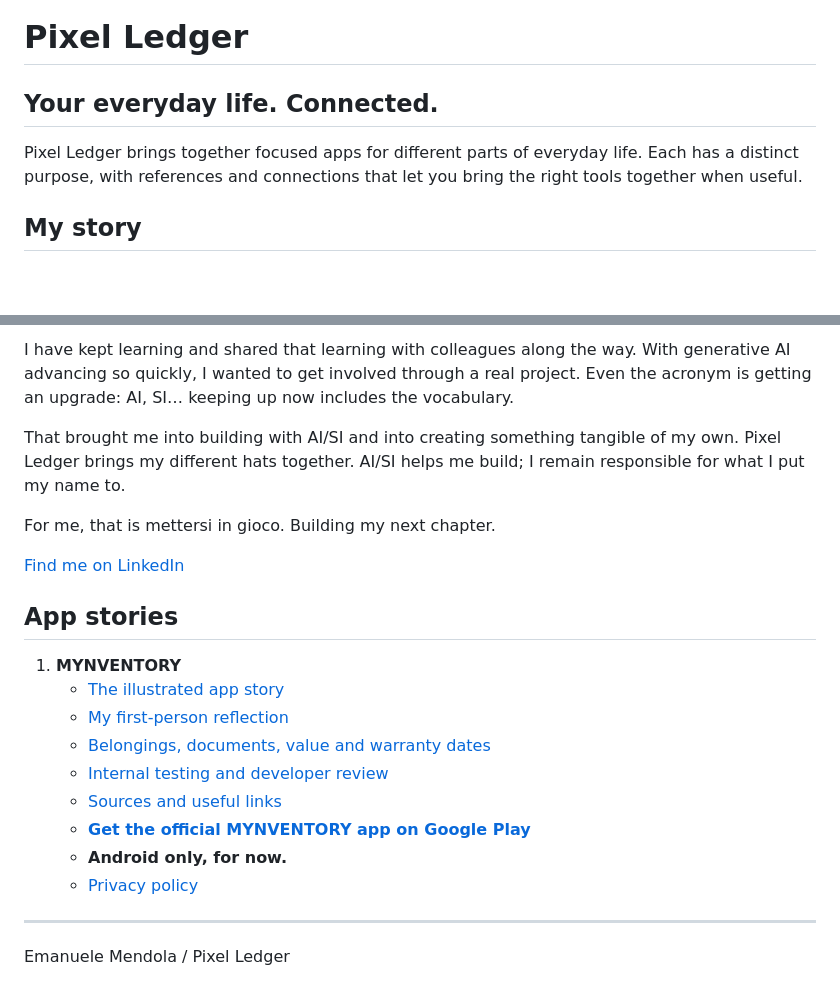
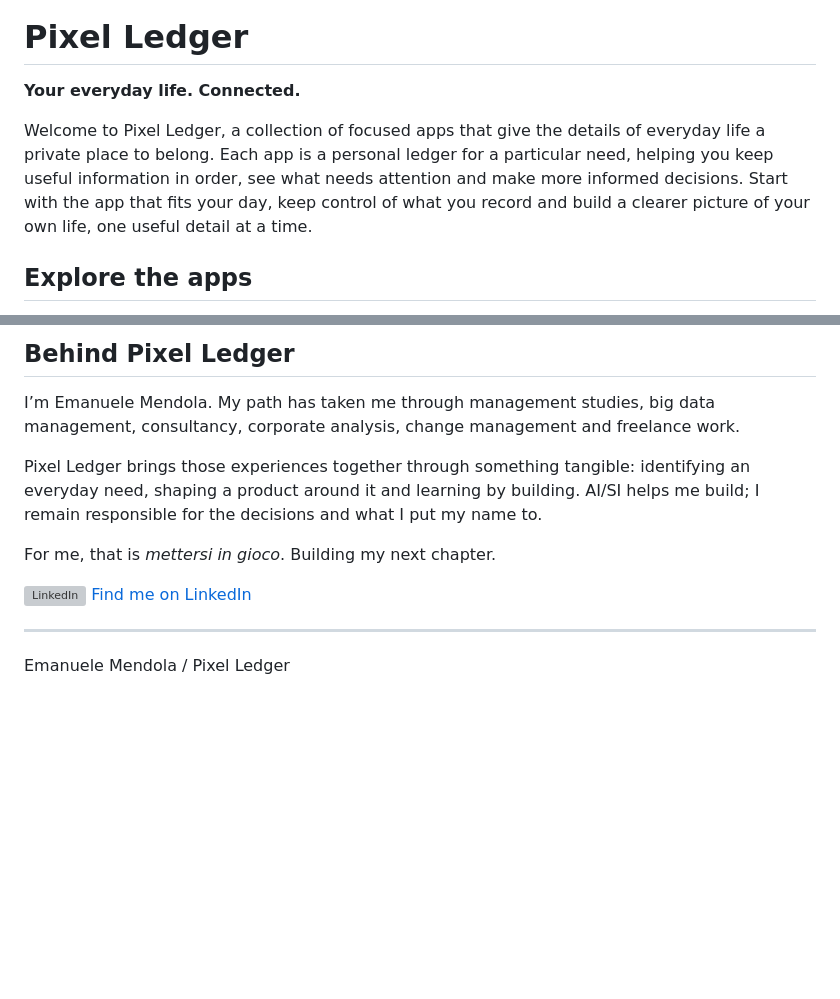
Before and after one commit to Ema-0001/pixel-ledger-suite, a Markdown page: apps/README.md, 2 parts joined by grey strips. Rendered like a GitHub page; blank space fills up the shorter version; grey boxes are pictures that could not be loaded.

```diff
--- a/apps/README.md
+++ b/apps/README.md
@@ -1,8 +3,8 @@
 # Pixel Ledger
 
-## Your everyday life. Connected.
+**Your everyday life. Connected.**
 
-Pixel Ledger brings together focused apps for different parts of everyday life. Each has a distinct purpose, with references and connections that let you bring the right tools together when useful.
+Welcome to Pixel Ledger, a collection of focused apps that give the details of everyday life a private place to belong. Each app is a personal ledger for a particular need, helping you keep useful information in order, see what needs attention and make more informed decisions. Start with the app that fits your day, keep control of what you record and build a clearer picture of your own life, one useful detail at a time.
 
-## My story
+## Explore the apps
 
@@ -10,23 +12,13 @@ I’m Emanuele Mendola. My path has taken me through management studies at bache
 
-I have kept learning and shared that learning with colleagues along the way. With generative AI advancing so quickly, I wanted to get involved through a real project. Even the acronym is getting an upgrade: AI, SI… keeping up now includes the vocabulary.
+## Behind Pixel Ledger
 
-That brought me into building with AI/SI and into creating something tangible of my own. Pixel Ledger brings my different hats together. AI/SI helps me build; I remain responsible for what I put my name to.
+I’m Emanuele Mendola. My path has taken me through management studies, big data management, consultancy, corporate analysis, change management and freelance work.
 
-For me, that is mettersi in gioco. Building my next chapter.
+Pixel Ledger brings those experiences together through something tangible: identifying an everyday need, shaping a product around it and learning by building. AI/SI helps me build; I remain responsible for the decisions and what I put my name to.
 
-[Find me on LinkedIn](https://linkedin.com/in/emanuele-mendola-460087254)
+For me, that is *mettersi in gioco*. Building my next chapter.
 
-## App stories
-
-1. **MYNVENTORY**
-   - [The illustrated app story](mynventory/README.md)
-   - [My first-person reflection](mynventory/blog.md)
-   - [Belongings, documents, value and warranty dates](mynventory/product-details.md)
-   - [Internal testing and developer review](mynventory/trust-details.md)
-   - [Sources and useful links](mynventory/sources.md)
-   - **[Get the official MYNVENTORY app on Google Play](https://play.google.com/store/apps/details?id=cz.prazskyridic.mynventory)**
-   - **Android only, for now.**
-   - [Privacy policy](https://pixelledger.dpdns.org/privacy/mynventory/)
+<a href="https://linkedin.com/in/emanuele-mendola-460087254"><img src="assets/linkedin.svg" alt="LinkedIn" width="28"></a> [Find me on LinkedIn](https://linkedin.com/in/emanuele-mendola-460087254)
 
 ---
 
```
Also changed, not shown: other parts of apps/README.md (+3 -1 lines), apps/mynventory/README.md (+2 -2 lines), apps/assets/google-play-badge.png (added), apps/assets/pixel-ledger-official-logo.png (added), 2 other files.
